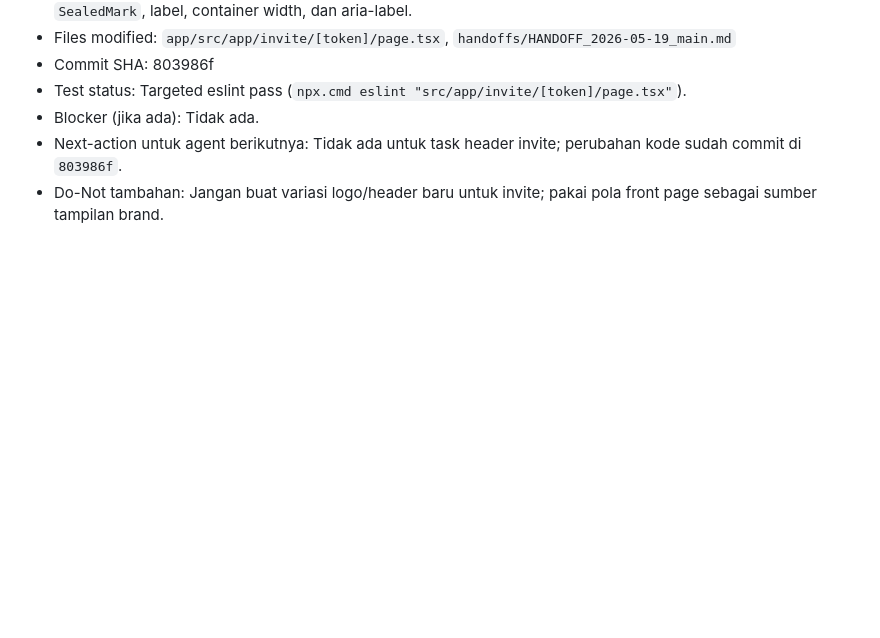
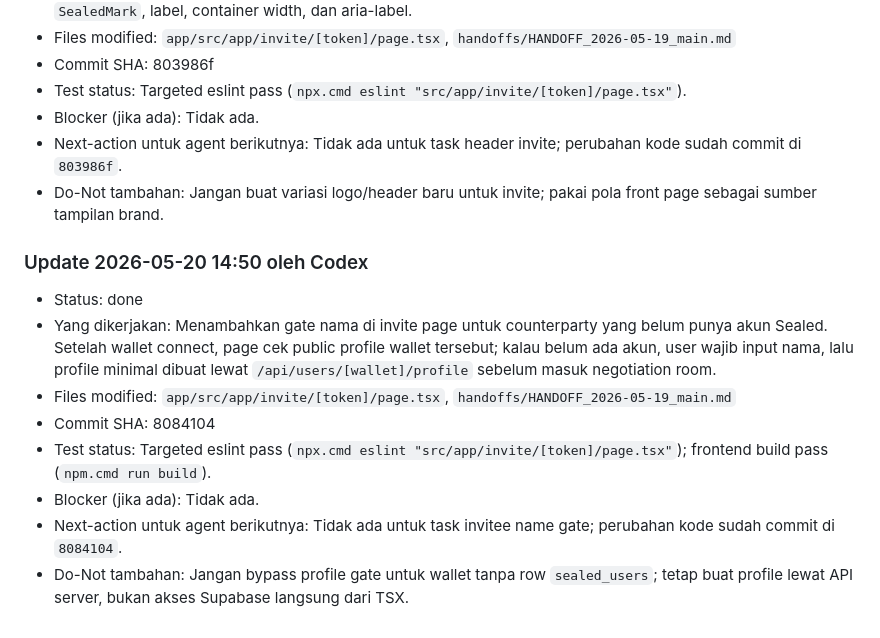
Before and after one commit to Toderr/sealed, a Markdown page: handoffs/HANDOFF_2026-05-19_main.md, the part around the change. Rendered like a GitHub page; blank space fills up the shorter version.

Commit message:
docs: record invitee name gate handoff

```diff
--- a/handoffs/HANDOFF_2026-05-19_main.md
+++ b/handoffs/HANDOFF_2026-05-19_main.md
@@ -102,3 +102,13 @@ Working tree pending dari sesi sebelumnya (belum di-commit):
 - Blocker (jika ada): Tidak ada.
 - Next-action untuk agent berikutnya: Tidak ada untuk task header invite; perubahan kode sudah commit di `803986f`.
 - Do-Not tambahan: Jangan buat variasi logo/header baru untuk invite; pakai pola front page sebagai sumber tampilan brand.
+
+### Update 2026-05-20 14:50 oleh Codex
+- Status: done
+- Yang dikerjakan: Menambahkan gate nama di invite page untuk counterparty yang belum punya akun Sealed. Setelah wallet connect, page cek public profile wallet tersebut; kalau belum ada akun, user wajib input nama, lalu profile minimal dibuat lewat `/api/users/[wallet]/profile` sebelum masuk negotiation room.
+- Files modified: `app/src/app/invite/[token]/page.tsx`, `handoffs/HANDOFF_2026-05-19_main.md`
+- Commit SHA: 8084104
+- Test status: Targeted eslint pass (`npx.cmd eslint "src/app/invite/[token]/page.tsx"`); frontend build pass (`npm.cmd run build`).
+- Blocker (jika ada): Tidak ada.
+- Next-action untuk agent berikutnya: Tidak ada untuk task invitee name gate; perubahan kode sudah commit di `8084104`.
+- Do-Not tambahan: Jangan bypass profile gate untuk wallet tanpa row `sealed_users`; tetap buat profile lewat API server, bukan akses Supabase langsung dari TSX.
```
